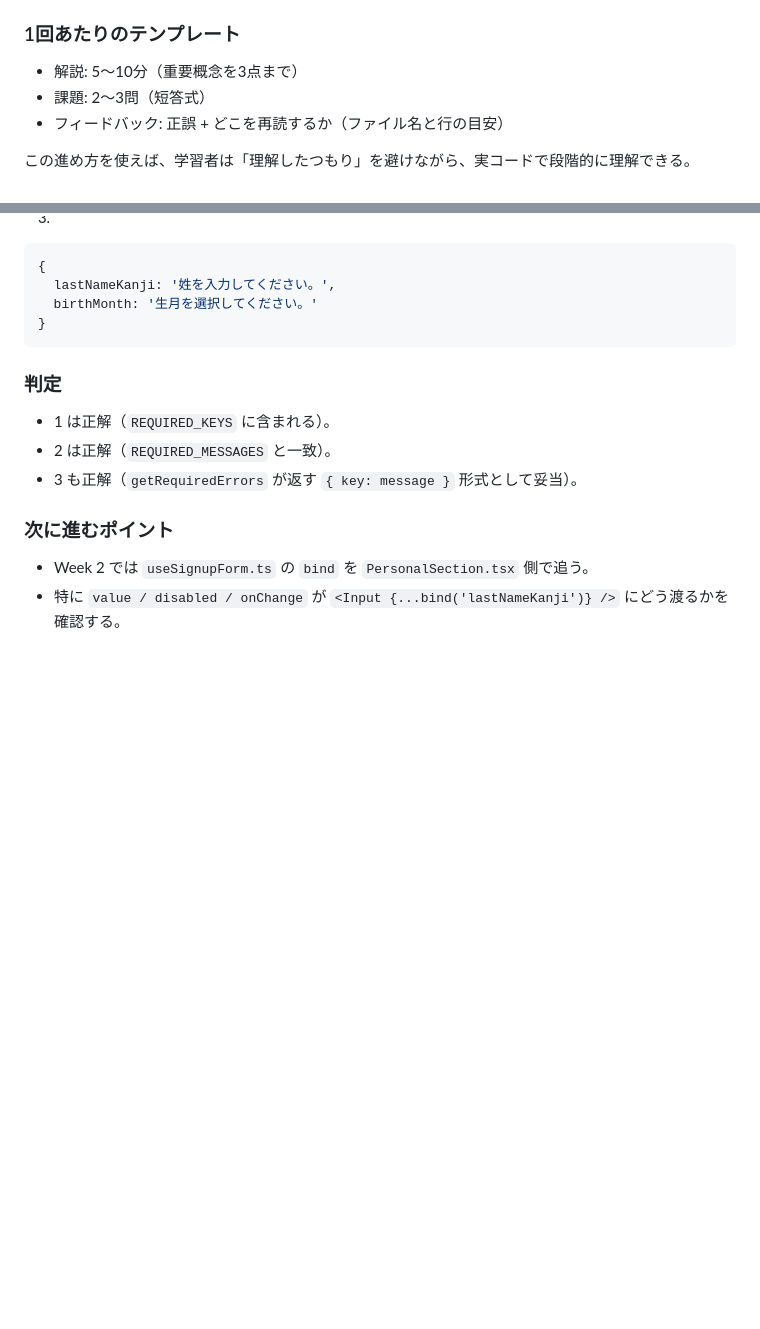
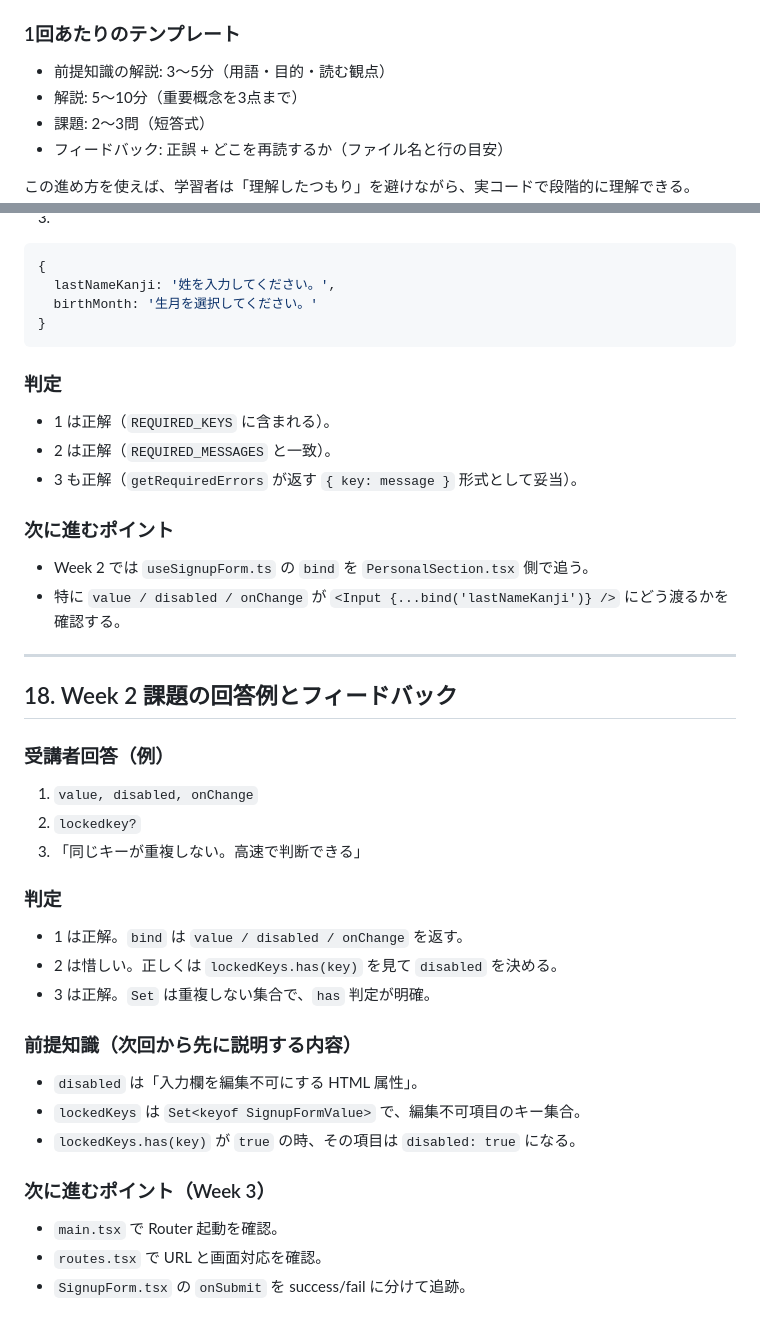
Before and after one commit to aielu0000-svg/mock, a Markdown page: docs/spa-maintenance-guide-ja.md, 2 parts joined by grey strips. GitHub-like rendering; blank space fills up the shorter version.

Commit message:
docs: add Week2 feedback and prerequisite-first lecture flow

```diff
--- a/docs/spa-maintenance-guide-ja.md
+++ b/docs/spa-maintenance-guide-ja.md
@@ -531,6 +531,7 @@
 
 ### 1回あたりのテンプレート
 
+- 前提知識の解説: 3〜5分（用語・目的・読む観点）
 - 解説: 5〜10分（重要概念を3点まで）
 - 課題: 2〜3問（短答式）
 - フィードバック: 正誤 + どこを再読するか（ファイル名と行の目安）
@@ -567,3 +568,34 @@
 
 - Week 2 では `useSignupForm.ts` の `bind` を `PersonalSection.tsx` 側で追う。
 - 特に `value / disabled / onChange` が `<Input {...bind('lastNameKanji')} />` にどう渡るかを確認する。
+
+
+---
+
+
+
+## 18. Week 2 課題の回答例とフィードバック
+
+### 受講者回答（例）
+
+1. `value, disabled, onChange`
+2. `lockedkey?`
+3. 「同じキーが重複しない。高速で判断できる」
+
+### 判定
+
+- 1 は正解。`bind` は `value / disabled / onChange` を返す。
+- 2 は惜しい。正しくは `lockedKeys.has(key)` を見て `disabled` を決める。
+- 3 は正解。`Set` は重複しない集合で、`has` 判定が明確。
+
+### 前提知識（次回から先に説明する内容）
+
+- `disabled` は「入力欄を編集不可にする HTML 属性」。
+- `lockedKeys` は `Set<keyof SignupFormValue>` で、編集不可項目のキー集合。
+- `lockedKeys.has(key)` が `true` の時、その項目は `disabled: true` になる。
+
+### 次に進むポイント（Week 3）
+
+- `main.tsx` で Router 起動を確認。
+- `routes.tsx` で URL と画面対応を確認。
+- `SignupForm.tsx` の `onSubmit` を success/fail に分けて追跡。
```
